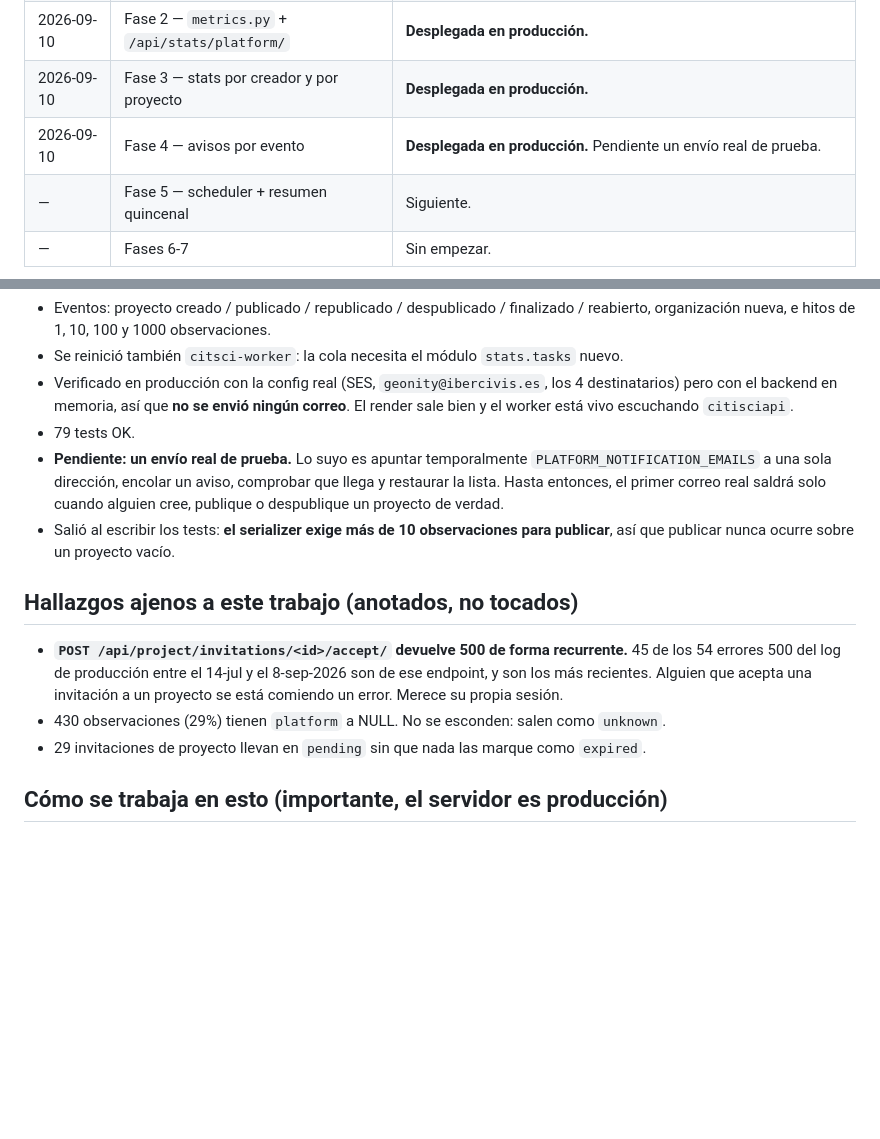
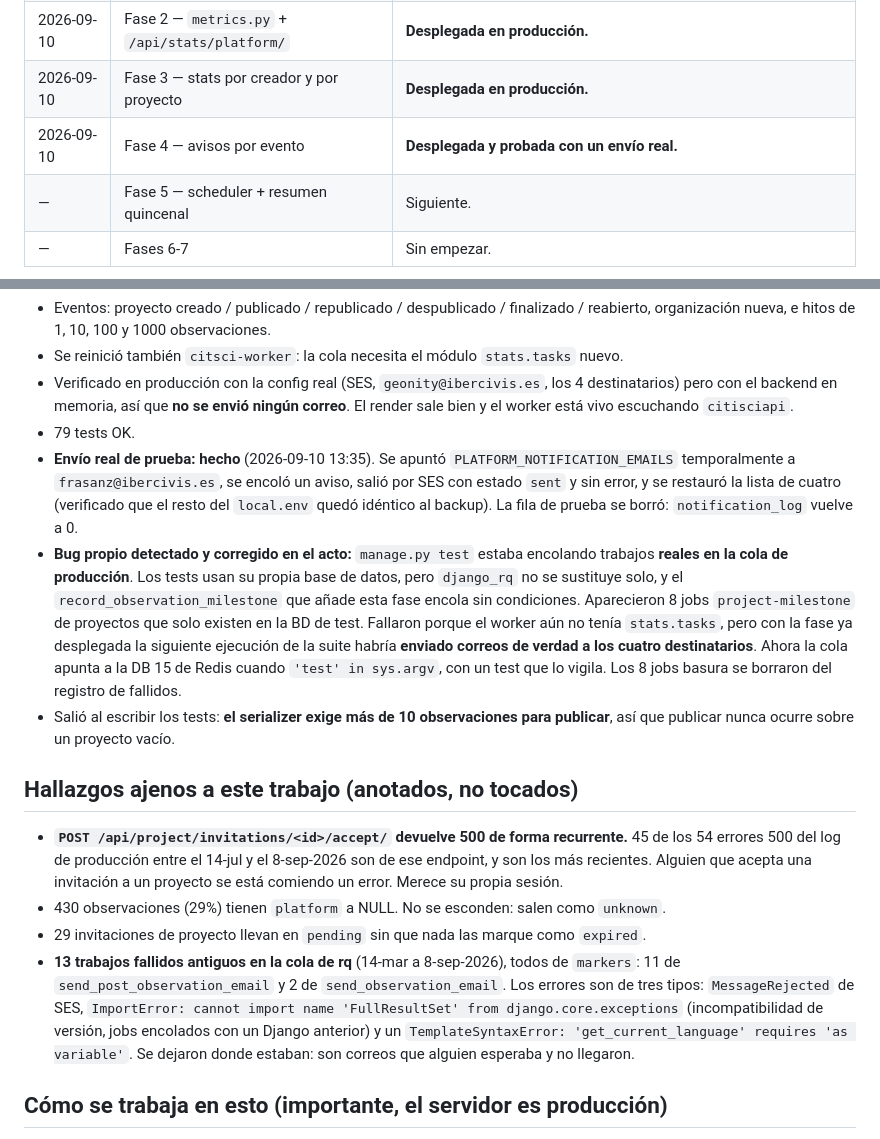
Before and after one commit to Ibercivis/citsci-api, a Markdown page: STATS_PLAN.md, 2 parts joined by grey strips. Rendered like a GitHub page; blank space fills up the shorter version.

Commit message:
Bitácora: envío real probado y la fuga de la cola en los tests
Co-Authored-By: Claude Opus 5 (1M context) <noreply@anthropic.com>
Claude-Session: https://claude.ai/code/session_01JNVbcZeVot72WUNMLY7Vby

```diff
--- a/STATS_PLAN.md
+++ b/STATS_PLAN.md
@@ -23,7 +23,7 @@ distintos. Un solo sitio donde arreglar los bugs de conteo.
 | 2026-09-10 | Fase 1 — modelo y migraciones | **Desplegada en producción.** |
 | 2026-09-10 | Fase 2 — `metrics.py` + `/api/stats/platform/` | **Desplegada en producción.** |
 | 2026-09-10 | Fase 3 — stats por creador y por proyecto | **Desplegada en producción.** |
-| 2026-09-10 | Fase 4 — avisos por evento | **Desplegada en producción.** Pendiente un envío real de prueba. |
+| 2026-09-10 | Fase 4 — avisos por evento | **Desplegada y probada con un envío real.** |
 | — | Fase 5 — scheduler + resumen quincenal | Siguiente. |
 | — | Fases 6-7 | Sin empezar. |
 
@@ -82,10 +82,18 @@ distintos. Un solo sitio donde arreglar los bugs de conteo.
   pero con el backend en memoria, así que **no se envió ningún correo**. El render sale bien y el
   worker está vivo escuchando `citisciapi`.
 - 79 tests OK.
-- **Pendiente: un envío real de prueba.** Lo suyo es apuntar temporalmente
-  `PLATFORM_NOTIFICATION_EMAILS` a una sola dirección, encolar un aviso, comprobar que llega y
-  restaurar la lista. Hasta entonces, el primer correo real saldrá solo cuando alguien cree,
-  publique o despublique un proyecto de verdad.
+- **Envío real de prueba: hecho** (2026-09-10 13:35). Se apuntó `PLATFORM_NOTIFICATION_EMAILS`
+  temporalmente a `frasanz@ibercivis.es`, se encoló un aviso, salió por SES con estado `sent` y sin
+  error, y se restauró la lista de cuatro (verificado que el resto del `local.env` quedó idéntico
+  al backup). La fila de prueba se borró: `notification_log` vuelve a 0.
+- **Bug propio detectado y corregido en el acto:** `manage.py test` estaba encolando trabajos
+  **reales en la cola de producción**. Los tests usan su propia base de datos, pero `django_rq` no
+  se sustituye solo, y el `record_observation_milestone` que añade esta fase encola sin condiciones.
+  Aparecieron 8 jobs `project-milestone` de proyectos que solo existen en la BD de test. Fallaron
+  porque el worker aún no tenía `stats.tasks`, pero con la fase ya desplegada la siguiente
+  ejecución de la suite habría **enviado correos de verdad a los cuatro destinatarios**. Ahora la
+  cola apunta a la DB 15 de Redis cuando `'test' in sys.argv`, con un test que lo vigila. Los 8
+  jobs basura se borraron del registro de fallidos.
 - Salió al escribir los tests: **el serializer exige más de 10 observaciones para publicar**, así
   que publicar nunca ocurre sobre un proyecto vacío.
 
@@ -96,6 +104,12 @@ distintos. Un solo sitio donde arreglar los bugs de conteo.
   su propia sesión.
 - 430 observaciones (29%) tienen `platform` a NULL. No se esconden: salen como `unknown`.
 - 29 invitaciones de proyecto llevan en `pending` sin que nada las marque como `expired`.
+- **13 trabajos fallidos antiguos en la cola de rq** (14-mar a 8-sep-2026), todos de `markers`:
+  11 de `send_post_observation_email` y 2 de `send_observation_email`. Los errores son de tres
+  tipos: `MessageRejected` de SES, `ImportError: cannot import name 'FullResultSet' from
+  django.core.exceptions` (incompatibilidad de versión, jobs encolados con un Django anterior) y un
+  `TemplateSyntaxError: 'get_current_language' requires 'as variable'`. Se dejaron donde estaban:
+  son correos que alguien esperaba y no llegaron.
 
 ## Cómo se trabaja en esto (importante, el servidor es producción)
 
```
